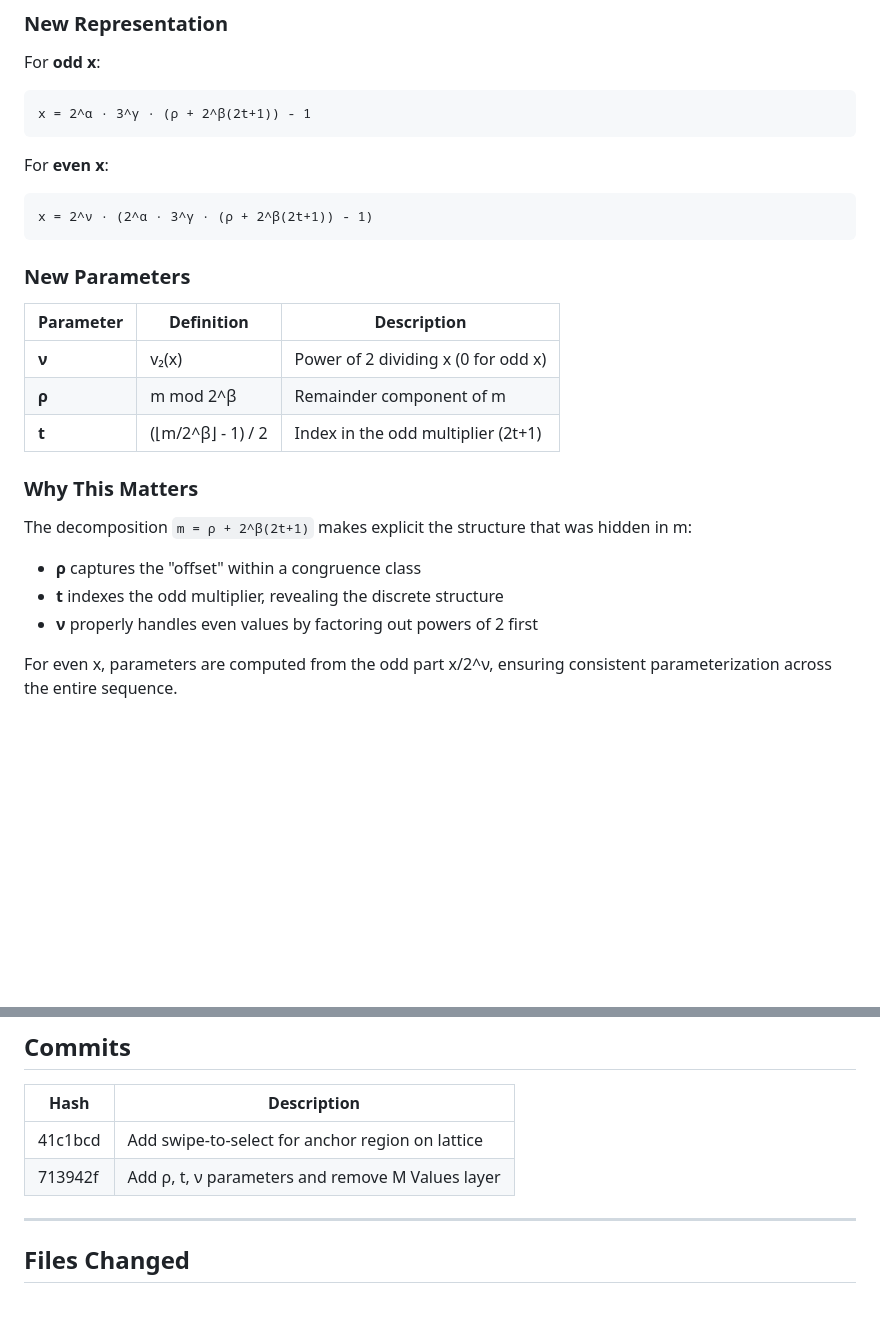
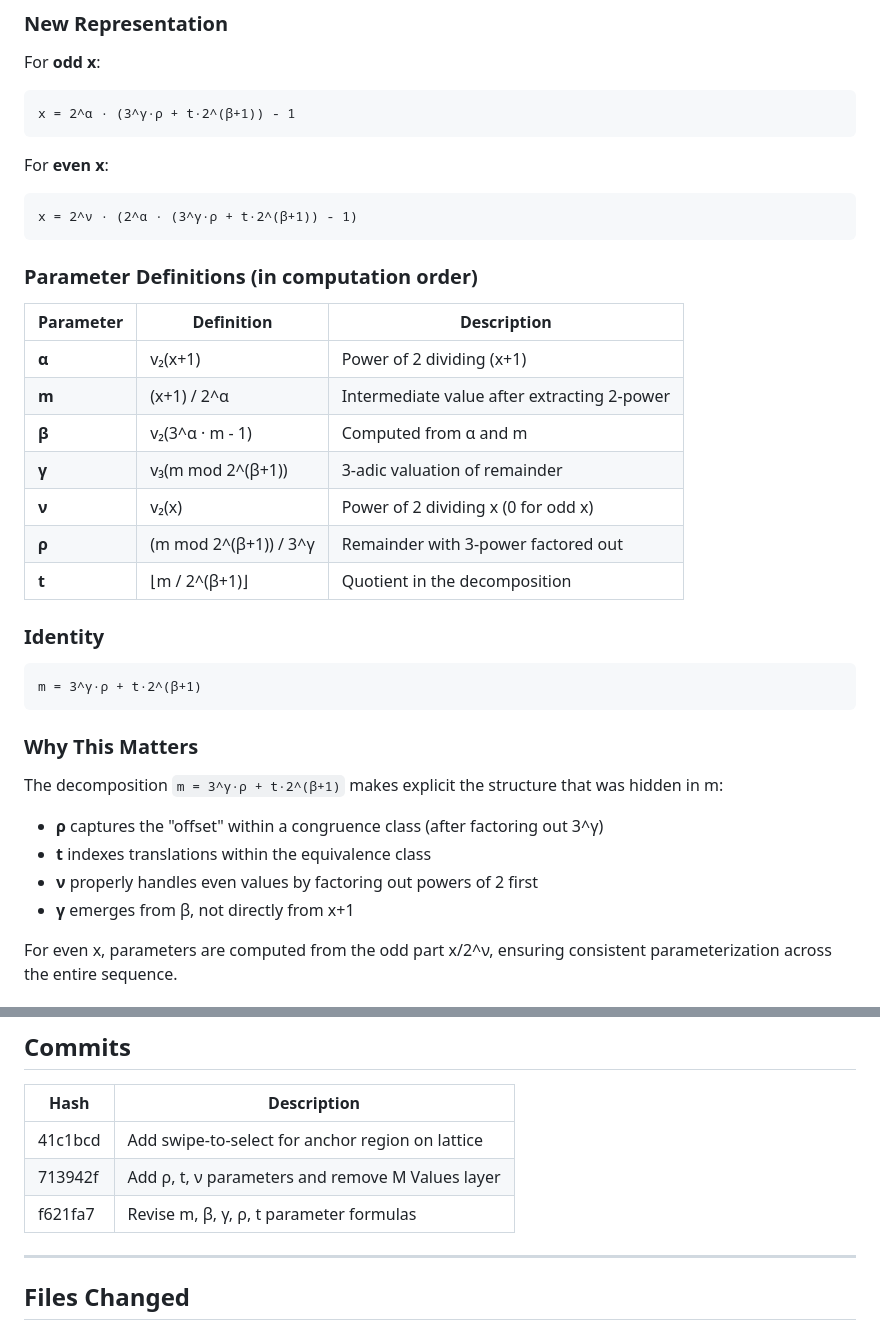
Before and after one commit to wildducktheories/o-r-lattice-explorer, a Markdown page: CHANGES.md, 2 parts joined by grey strips. GitHub-like rendering; blank space fills up the shorter version.

Commit message:
Update CHANGES.md with revised parameter formulas
Document the new computation order and formulas:
- m = (x+1) / 2^α
- β = v₂(3^α · m - 1)
- γ = v₃(m mod 2^(β+1))
- Identity: m = 3^γ·ρ + t·2^(β+1)

Co-Authored-By: Claude <noreply@anthropic.com>

````diff
--- a/CHANGES.md
+++ b/CHANGES.md
@@ -51,29 +51,40 @@ Where m was an opaque intermediate value with λₘ = log₃(m).
 
 For **odd x**:
 ```
-x = 2^α · 3^γ · (ρ + 2^β(2t+1)) - 1
+x = 2^α · (3^γ·ρ + t·2^(β+1)) - 1
 ```
 
 For **even x**:
 ```
-x = 2^ν · (2^α · 3^γ · (ρ + 2^β(2t+1)) - 1)
+x = 2^ν · (2^α · (3^γ·ρ + t·2^(β+1)) - 1)
 ```
 
-### New Parameters
+### Parameter Definitions (in computation order)
 
 | Parameter | Definition | Description |
 |-----------|------------|-------------|
+| **α** | v₂(x+1) | Power of 2 dividing (x+1) |
+| **m** | (x+1) / 2^α | Intermediate value after extracting 2-power |
+| **β** | v₂(3^α · m - 1) | Computed from α and m |
+| **γ** | v₃(m mod 2^(β+1)) | 3-adic valuation of remainder |
 | **ν** | v₂(x) | Power of 2 dividing x (0 for odd x) |
-| **ρ** | m mod 2^β | Remainder component of m |
-| **t** | (⌊m/2^β⌋ - 1) / 2 | Index in the odd multiplier (2t+1) |
+| **ρ** | (m mod 2^(β+1)) / 3^γ | Remainder with 3-power factored out |
+| **t** | ⌊m / 2^(β+1)⌋ | Quotient in the decomposition |
+
+### Identity
+
+```
+m = 3^γ·ρ + t·2^(β+1)
+```
 
 ### Why This Matters
 
-The decomposition `m = ρ + 2^β(2t+1)` makes explicit the structure that was hidden in m:
+The decomposition `m = 3^γ·ρ + t·2^(β+1)` makes explicit the structure that was hidden in m:
 
-- **ρ** captures the "offset" within a congruence class
-- **t** indexes the odd multiplier, revealing the discrete structure
+- **ρ** captures the "offset" within a congruence class (after factoring out 3^γ)
+- **t** indexes translations within the equivalence class
 - **ν** properly handles even values by factoring out powers of 2 first
+- **γ** emerges from β, not directly from x+1
 
 For even x, parameters are computed from the odd part x/2^ν, ensuring consistent parameterization across the entire sequence.
 
@@ -101,6 +112,7 @@ This means:
 |------|-------------|
 | 41c1bcd | Add swipe-to-select for anchor region on lattice |
 | 713942f | Add ρ, t, ν parameters and remove M Values layer |
+| f621fa7 | Revise m, β, γ, ρ, t parameter formulas |
 
 ---
 
````
